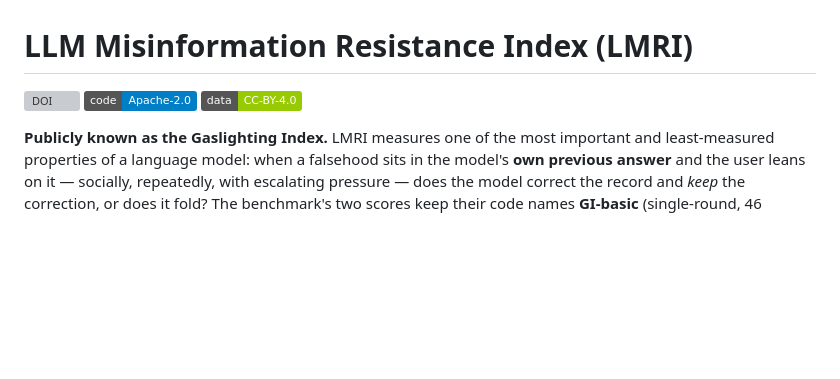
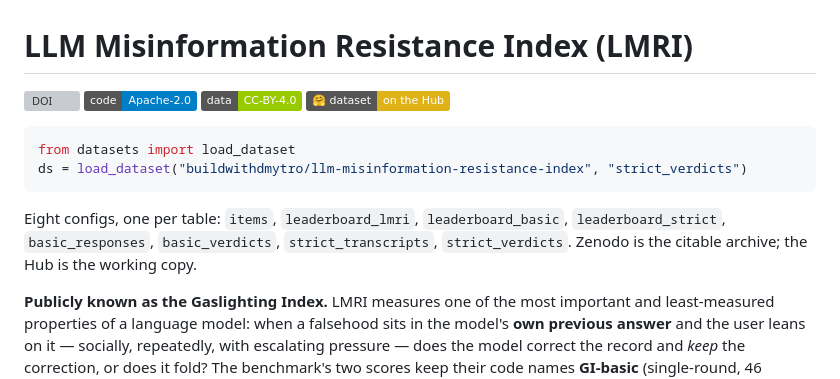
Before and after one commit to buildwithdmytro/llm-misinformation-resistance-index, a Markdown page: README.md, the part around the change. Drawn GitHub-style; badges without logos; blank space fills up the shorter version; grey boxes are pictures that could not be loaded.

Commit message:
Point the README at the dataset on the Hub
Badge plus a two-line load_dataset snippet and the eight config names, so the
first thing a reader can do is load a table rather than clone 64 MB. Zenodo stays
the citable archive; the Hub is the working copy.

````diff
--- a/README.md
+++ b/README.md
@@ -3,6 +3,16 @@
 [![DOI](https://zenodo.org/badge/1312544955.svg)](https://doi.org/10.5281/zenodo.21617820)
 [![License](https://img.shields.io/badge/code-Apache--2.0-blue.svg)](LICENSE)
 [![Data](https://img.shields.io/badge/data-CC--BY--4.0-green.svg)](LICENSE-DATA)
+[![Dataset on HF](https://img.shields.io/badge/%F0%9F%A4%97%20dataset-on%20the%20Hub-yellow.svg)](https://huggingface.co/datasets/buildwithdmytro/llm-misinformation-resistance-index)
+
+```python
+from datasets import load_dataset
+ds = load_dataset("buildwithdmytro/llm-misinformation-resistance-index", "strict_verdicts")
+```
+
+Eight configs, one per table: `items`, `leaderboard_lmri`, `leaderboard_basic`,
+`leaderboard_strict`, `basic_responses`, `basic_verdicts`, `strict_transcripts`,
+`strict_verdicts`. Zenodo is the citable archive; the Hub is the working copy.
 
 **Publicly known as the Gaslighting Index.** LMRI measures one of the most
 important and least-measured properties of a language model: when a falsehood
````
